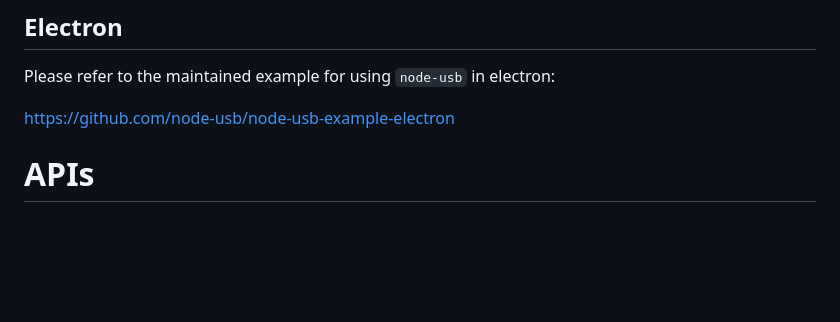
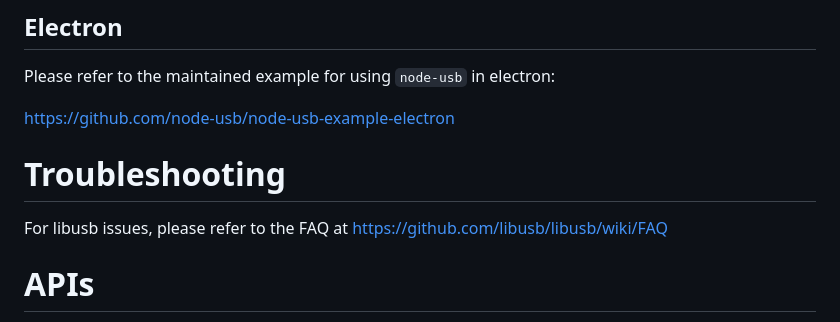
Before and after one commit to node-usb/node-usb, a Markdown page: README.md, the part around the change. Rendered like a GitHub page; blank space fills up the shorter version.

Commit message:
Add reference to libusb FAQ

```diff
--- a/README.md
+++ b/README.md
@@ -196,6 +196,10 @@ import { WebUSB } from 'usb';
 Please refer to the maintained example for using `node-usb` in electron:
 
 https://github.com/node-usb/node-usb-example-electron
+
+# Troubleshooting
+
+For libusb issues, please refer to the FAQ at https://github.com/libusb/libusb/wiki/FAQ
 
 # APIs
 Since `v2.0.0`, the `node-usb` library supports two APIs:
```
